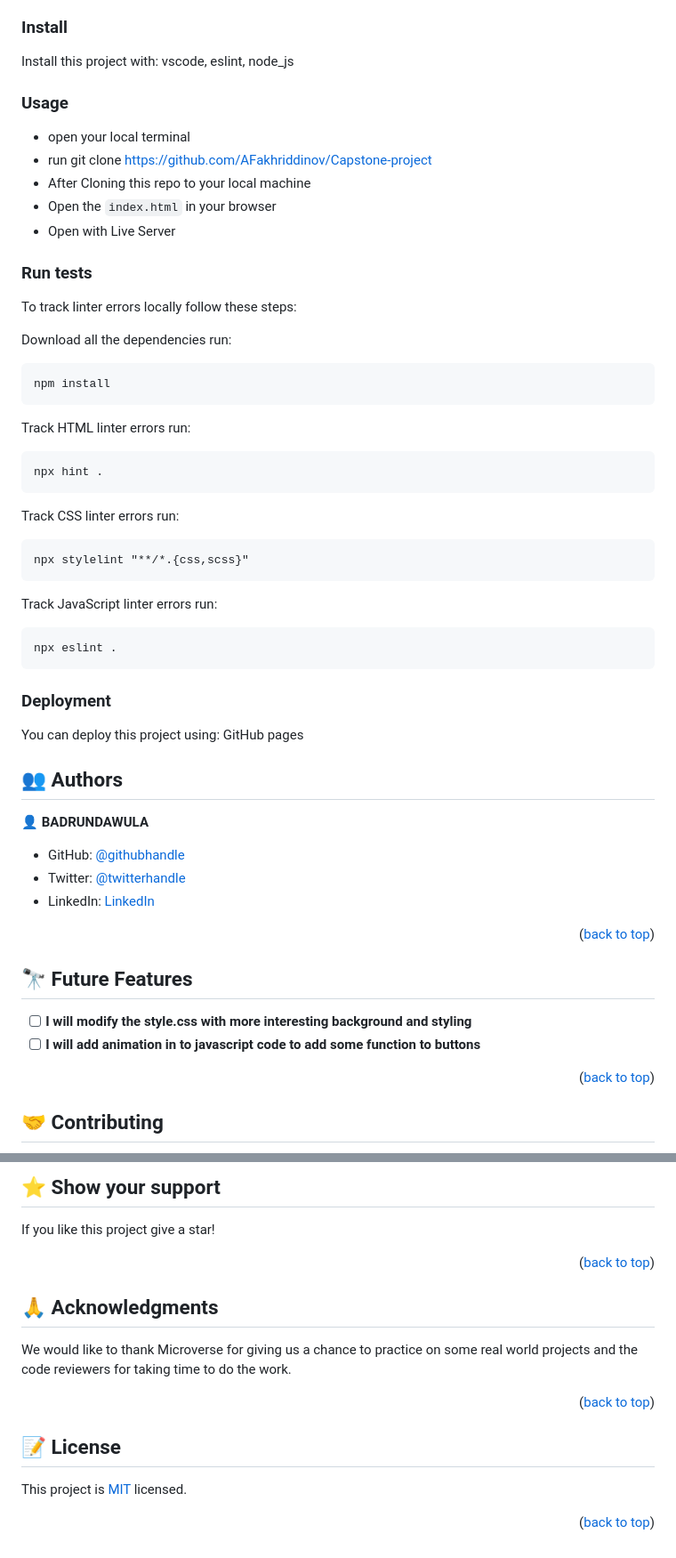
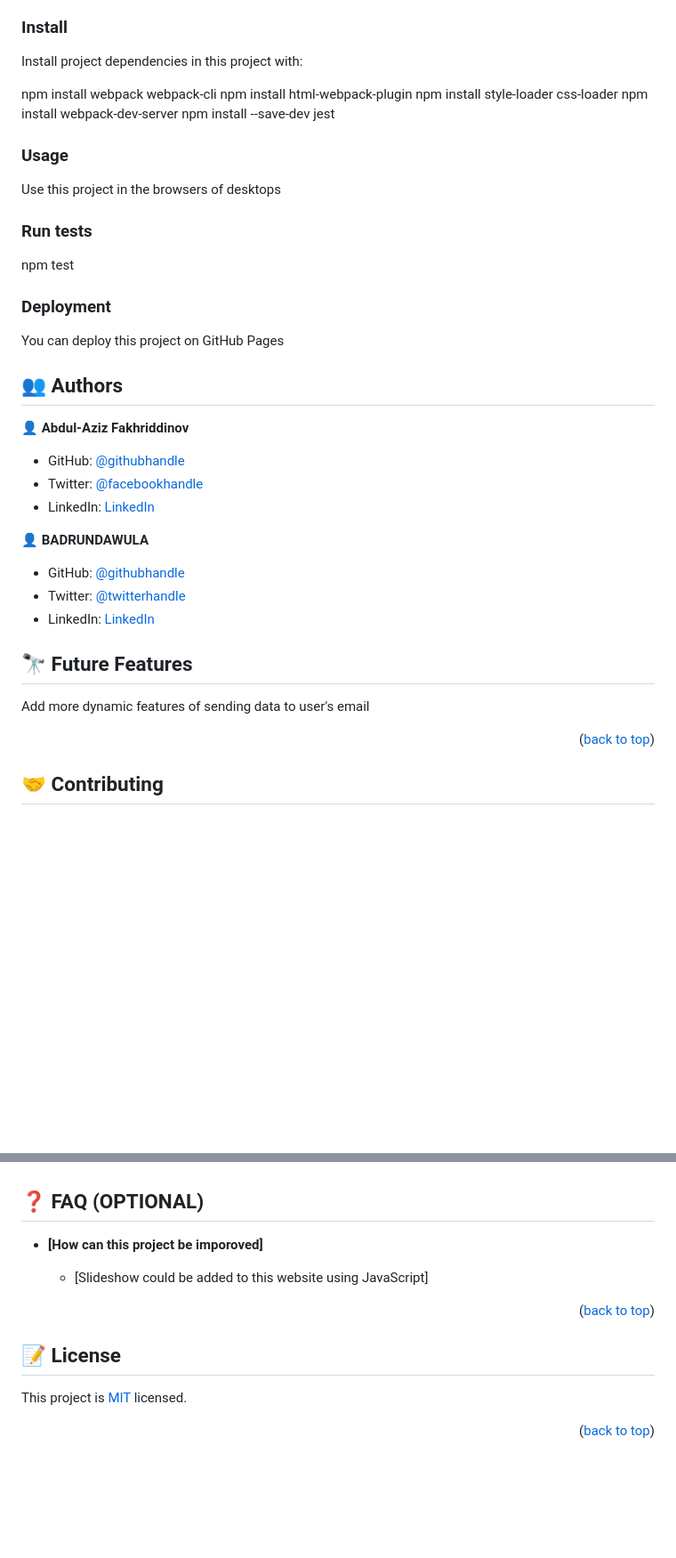
Before and after one commit to AFakhriddinov/Capstone-project, a Markdown page: README.md, 2 parts joined by grey strips. Shown at 89% size. Rendered like a GitHub page; blank space fills up the shorter version.

````diff
--- a/README.md
+++ b/README.md
@@ -58,58 +114,37 @@ In order to run this project you need: have basic knowledge of html, css and jav
 ### Install
 
-Install this project with: vscode, eslint, node_js
+Install project dependencies in this project with:
+
+npm install webpack webpack-cli
+npm install html-webpack-plugin
+npm install style-loader css-loader
+npm install webpack-dev-server
+npm install --save-dev jest
 
 ### Usage
-
-- open your local terminal
-- run git clone https://github.com/AFakhriddinov/Capstone-project
-- After Cloning this repo to your local machine
-- Open the `index.html` in your browser
-- Open with Live Server
-
+Use this project in the browsers of desktops
 ### Run tests
-
-To track linter errors locally follow these steps:
-
-Download all the dependencies run:
-```
-npm install
-```
-Track HTML linter errors run:
-```
-npx hint .
-```
-Track CSS linter errors run:
-```
-npx stylelint "**/*.{css,scss}"
-```
-Track JavaScript linter errors run:
-```
-npx eslint .
-```
+npm test
 ### Deployment
-You can deploy this project using:
-GitHub pages
-
-<!-- AUTHORS -->
+You can deploy this project on GitHub Pages
 
 ## 👥 Authors <a name="authors"></a>
 
+👤 **Abdul-Aziz Fakhriddinov**
+- GitHub: [@githubhandle](https://github.com/AFakhriddinov)
+- Twitter: [@facebookhandle](https://www.facebook.com/abdulaziz.faxriddinov)
+- LinkedIn: [LinkedIn](https://www.linkedin.com/in/abdul-aziz-fakhriddinov-5297a6107/)
 
 👤 **BADRUNDAWULA**
-
 - GitHub: [@githubhandle](https://github.com/PrinceBadru)
 - Twitter: [@twitterhandle](https://twitter.com/BadruNdawula)
 - LinkedIn: [LinkedIn](https://www.linkedin.com/in/badru-ndawula-930b7b217/)
 
-<p align="right">(<a href="#readme-top">back to top</a>)</p>
-
-<!-- FUTURE FEATURES -->
 
 ## 🔭 Future Features <a name="future-features"></a>
 
-- [ ] **I will modify the style.css with more interesting background and styling**
-- [ ] **I will add animation in to javascript code to add some function to buttons**
+
+Add more dynamic features of sending data to user's email
 
 <p align="right">(<a href="#readme-top">back to top</a>)</p>
 
@@ -127,15 +170,11 @@ Feel free to check the [issues page](../../issues/).
 
-## ⭐️ Show your support <a name="support"></a>
 
-If you like this project give a star!
 
-<p align="right">(<a href="#readme-top">back to top</a>)</p>
+## ❓ FAQ (OPTIONAL) <a name="faq"></a>
 
-<!-- ACKNOWLEDGEMENTS -->
+- **[How can this project be imporoved]**
 
-## 🙏 Acknowledgments <a name="acknowledgements"></a>
-
-We would like to thank Microverse for giving us a chance to practice on some real world projects and the code reviewers for taking time to do the work.
+  - [Slideshow could be added to this website using JavaScript]
 
 <p align="right">(<a href="#readme-top">back to top</a>)</p>
 
````
Also changed, not shown: other parts of README.md (+92 -28 lines).
